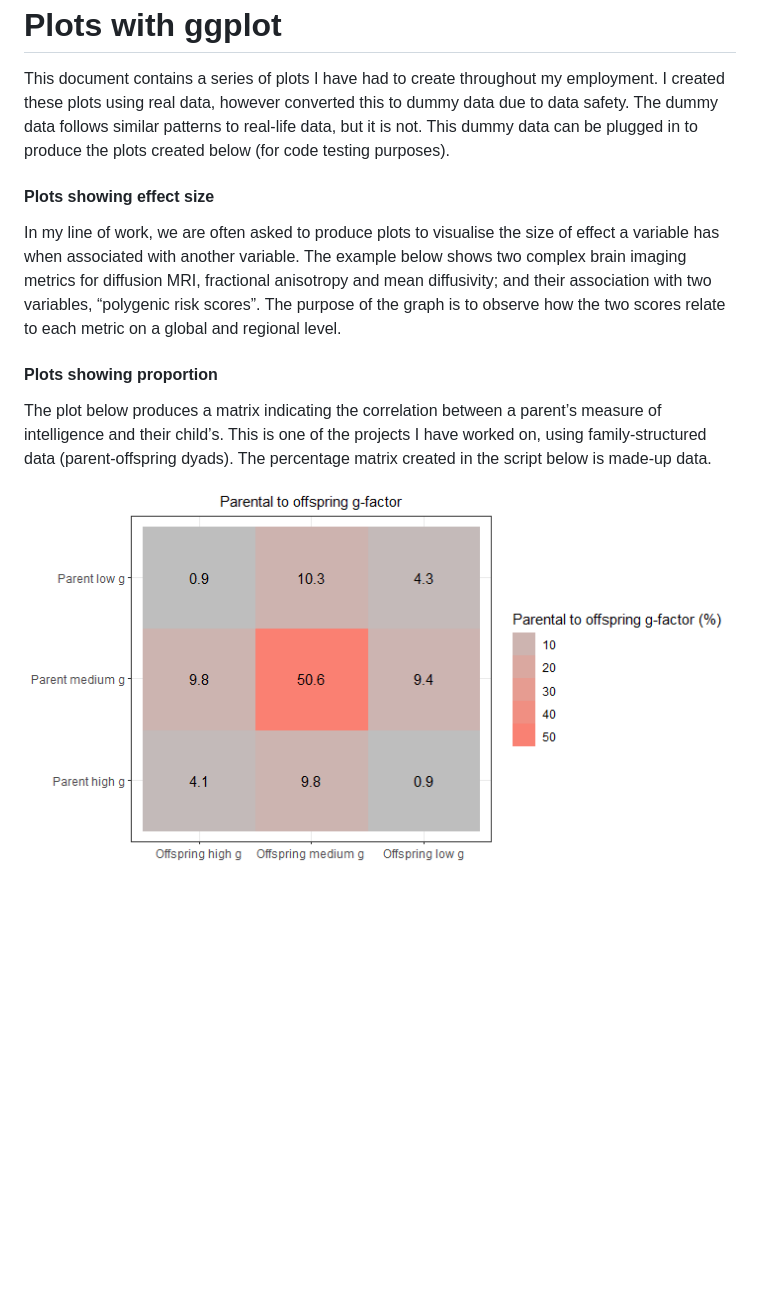
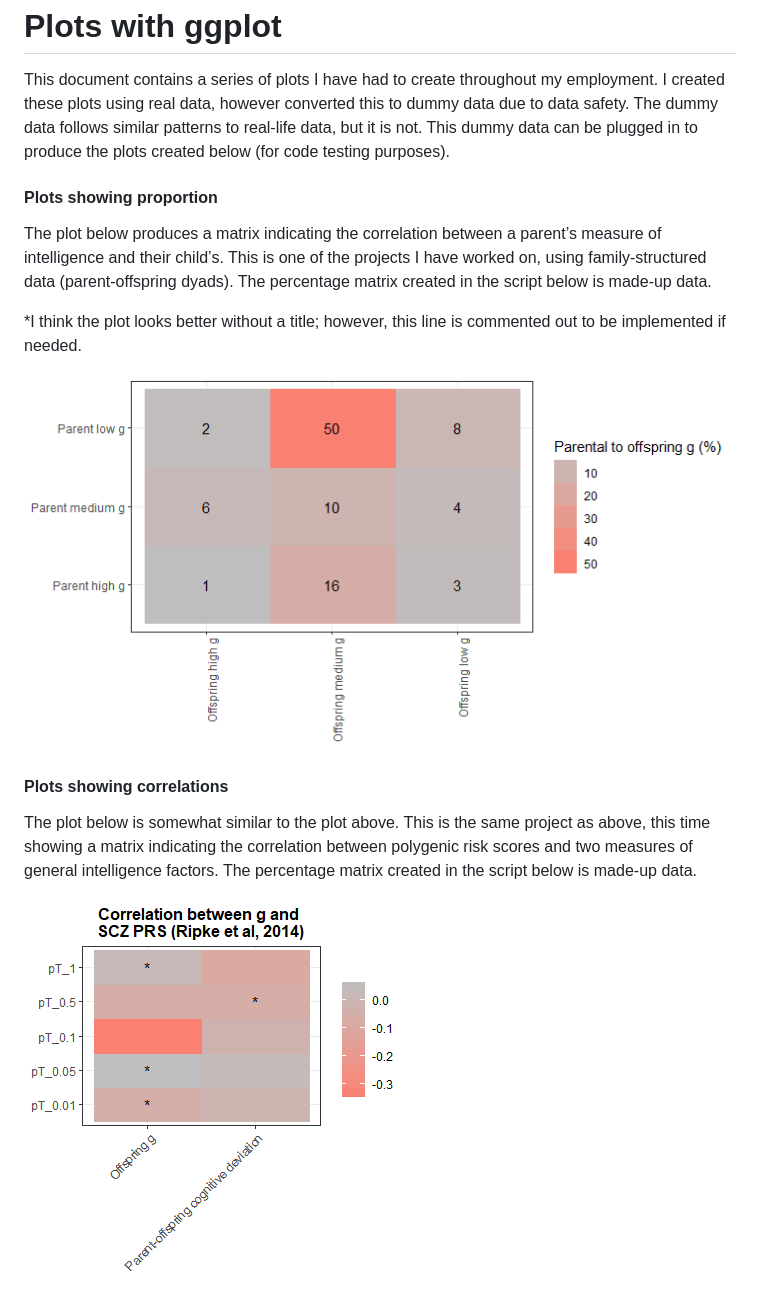
Before and after one commit to mirunabarbu8/Code-Portfolio, a Markdown page: Plots/plots_with_ggplot.md, the part around the change. Drawn GitHub-style; pictures changed too: Plots/plots_with_ggplot_files/figure-gfm/Create correlation between PRS and intelligence measures-1.png (added), Plots/plots_with_ggplot_files/figure-gfm/Create matrix proportion for parent-offspring correlations-1.png (added); blank space fills up the shorter version.

Commit message:
Added plots directory

```diff
--- a/Plots/plots_with_ggplot.md
+++ b/Plots/plots_with_ggplot.md
@@ -8,16 +8,6 @@ patterns to real-life data, but it is not. This dummy data can be
 plugged in to produce the plots created below (for code testing
 purposes).
 
-#### Plots showing effect size
-
-In my line of work, we are often asked to produce plots to visualise the
-size of effect a variable has when associated with another variable. The
-example below shows two complex brain imaging metrics for diffusion MRI,
-fractional anisotropy and mean diffusivity; and their association with
-two variables, “polygenic risk scores”. The purpose of the graph is to
-observe how the two scores relate to each metric on a global and
-regional level.
-
 #### Plots showing proportion
 
 The plot below produces a matrix indicating the correlation between a
@@ -26,4 +16,17 @@ projects I have worked on, using family-structured data
 (parent-offspring dyads). The percentage matrix created in the script
 below is made-up data.
 
-<img src="plots_with_ggplot_files/figure-gfm/Create matrix proportion-1.png" style="display: block; margin: auto;" />
+\*I think the plot looks better without a title; however, this line is
+commented out to be implemented if needed.
+
+<img src="plots_with_ggplot_files/figure-gfm/Create matrix proportion for parent-offspring correlations-1.png" style="display: block; margin: auto;" />
+
+#### Plots showing correlations
+
+The plot below is somewhat similar to the plot above. This is the same
+project as above, this time showing a matrix indicating the correlation
+between polygenic risk scores and two measures of general intelligence
+factors. The percentage matrix created in the script below is made-up
+data.
+
+<img src="plots_with_ggplot_files/figure-gfm/Create correlation between PRS and intelligence measures-1.png" style="display: block; margin: auto;" />
```
Also changed, not shown: 1 other file.
